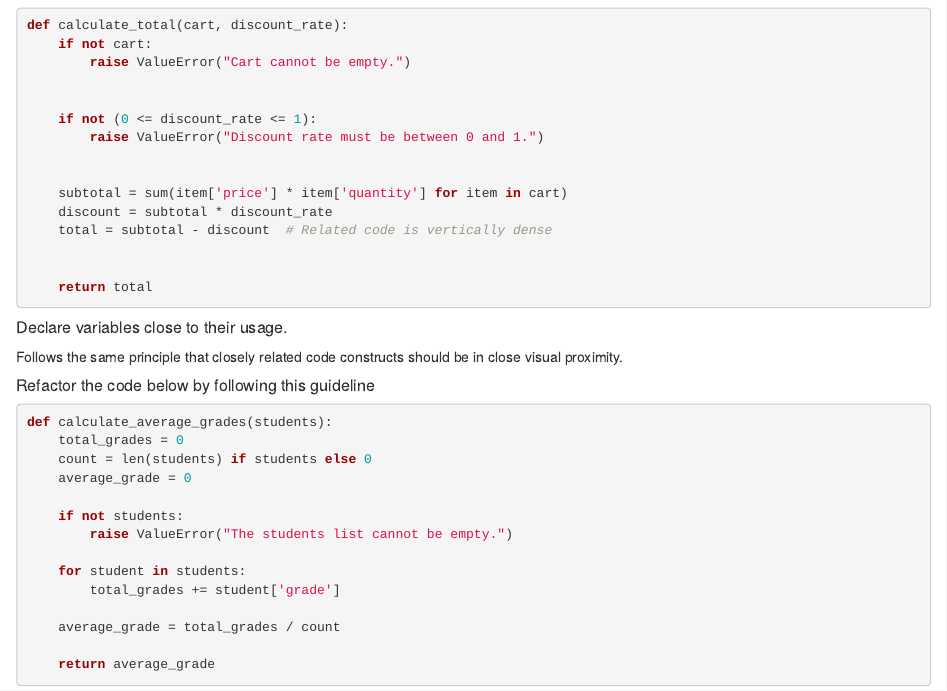
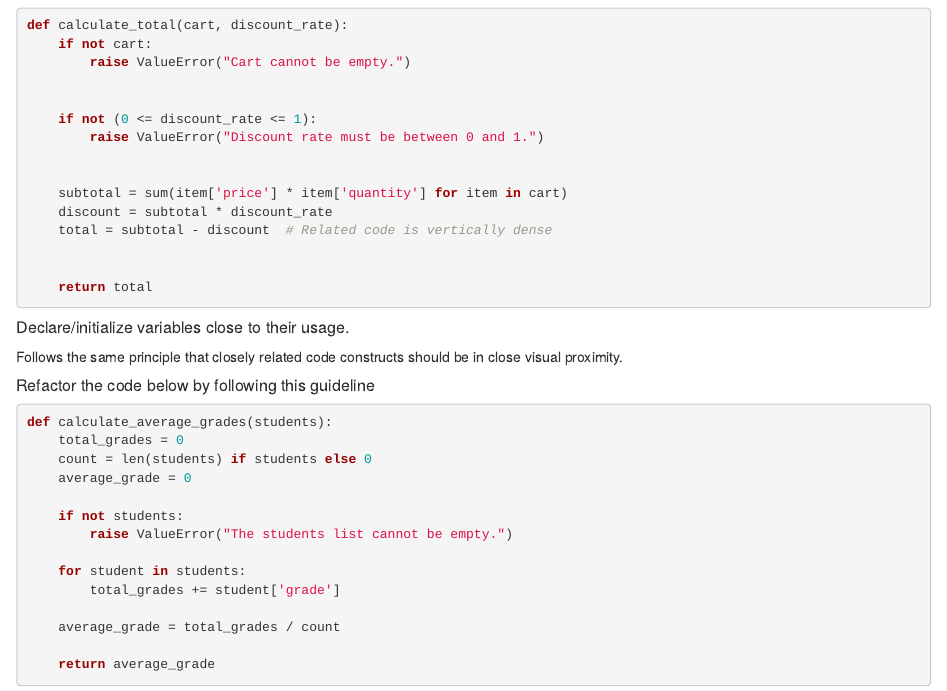
Before and after one commit to bpopescu-qutech/imsep, an R Markdown document (episodes/clean-code.Rmd): the page in a window 1100 px wide, from 2930 px down. Rendered offline with R 4.5, knitr and Pandoc, with nearby package versions.

Commit message:
cland code - minor refinements

```diff
--- a/episodes/clean-code.Rmd
+++ b/episodes/clean-code.Rmd
@@ -191,7 +191,7 @@ def calculate_total(cart, discount_rate):
 
 :::::::::::::::::::::::::::::::::::::::::  callout
 
-##### Declare variables close to their usage.
+##### Declare/initialize variables close to their usage.
 
 Follows the same principle that closely related code constructs should be in close visual proximity.
 
```
